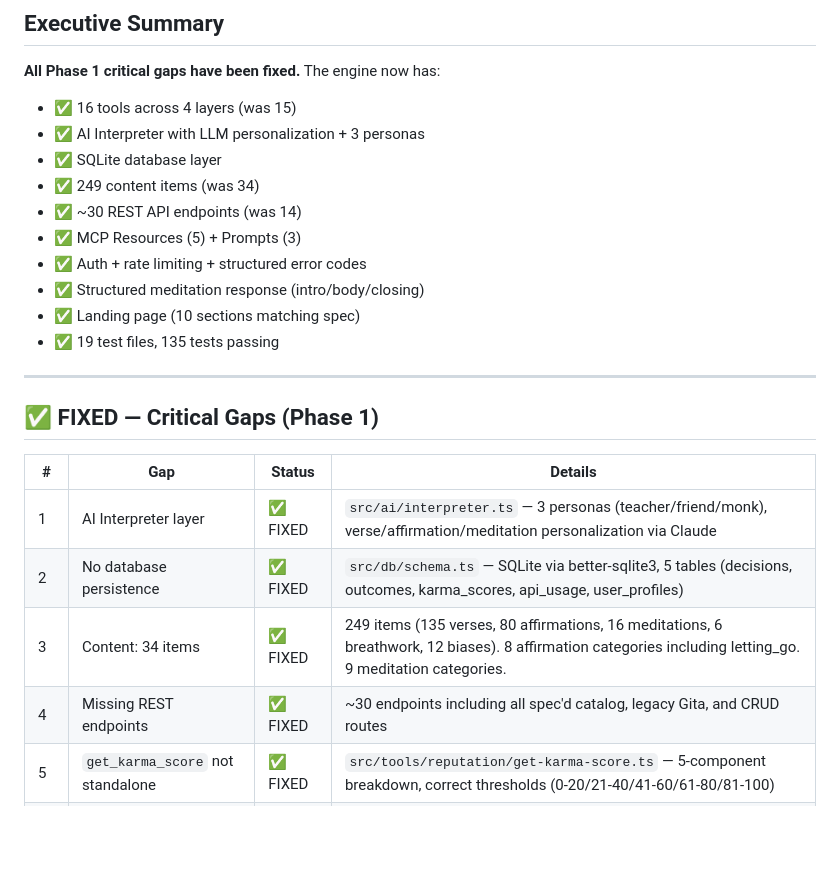
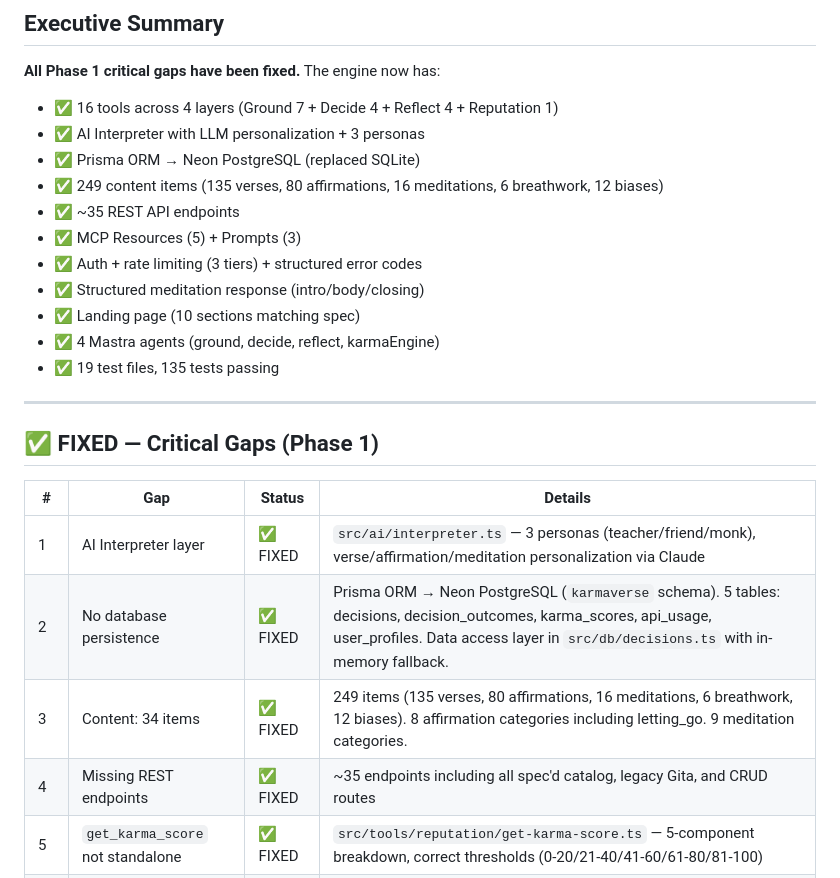
Before and after one commit to ravidsrk/karmaverse-engine, a Markdown page: GAP-ANALYSIS.md, the part around one of its changes. GitHub-like rendering; blank space fills up the shorter version.

```diff
--- a/GAP-ANALYSIS.md
+++ b/GAP-ANALYSIS.md
@@ -9,15 +9,16 @@
 ## Executive Summary
 
 **All Phase 1 critical gaps have been fixed.** The engine now has:
-- ✅ 16 tools across 4 layers (was 15)
+- ✅ 16 tools across 4 layers (Ground 7 + Decide 4 + Reflect 4 + Reputation 1)
 - ✅ AI Interpreter with LLM personalization + 3 personas
-- ✅ SQLite database layer
-- ✅ 249 content items (was 34)
-- ✅ ~30 REST API endpoints (was 14)
+- ✅ Prisma ORM → Neon PostgreSQL (replaced SQLite)
+- ✅ 249 content items (135 verses, 80 affirmations, 16 meditations, 6 breathwork, 12 biases)
+- ✅ ~35 REST API endpoints
 - ✅ MCP Resources (5) + Prompts (3)
-- ✅ Auth + rate limiting + structured error codes
+- ✅ Auth + rate limiting (3 tiers) + structured error codes
 - ✅ Structured meditation response (intro/body/closing)
 - ✅ Landing page (10 sections matching spec)
+- ✅ 4 Mastra agents (ground, decide, reflect, karmaEngine)
 - ✅ 19 test files, 135 tests passing
 
 ---
@@ -27,9 +28,9 @@
 | # | Gap | Status | Details |
 |---|-----|--------|---------|
 | 1 | AI Interpreter layer | ✅ FIXED | `src/ai/interpreter.ts` — 3 personas (teacher/friend/monk), verse/affirmation/meditation personalization via Claude |
-| 2 | No database persistence | ✅ FIXED | `src/db/schema.ts` — SQLite via better-sqlite3, 5 tables (decisions, outcomes, karma_scores, api_usage, user_profiles) |
+| 2 | No database persistence | ✅ FIXED | Prisma ORM → Neon PostgreSQL (`karmaverse` schema). 5 tables: decisions, decision_outcomes, karma_scores, api_usage, user_profiles. Data access layer in `src/db/decisions.ts` with in-memory fallback. |
 | 3 | Content: 34 items | ✅ FIXED | 249 items (135 verses, 80 affirmations, 16 meditations, 6 breathwork, 12 biases). 8 affirmation categories including letting_go. 9 meditation categories. |
-| 4 | Missing REST endpoints | ✅ FIXED | ~30 endpoints including all spec'd catalog, legacy Gita, and CRUD routes |
+| 4 | Missing REST endpoints | ✅ FIXED | ~35 endpoints including all spec'd catalog, legacy Gita, and CRUD routes |
 | 5 | `get_karma_score` not standalone | ✅ FIXED | `src/tools/reputation/get-karma-score.ts` — 5-component breakdown, correct thresholds (0-20/21-40/41-60/61-80/81-100) |
 | 6 | Landing page not built | ✅ FIXED | `landing/index.html` — 10 sections, dark theme, responsive, design system |
 | 7 | Tool schema mismatches | ✅ FIXED | All tools updated with missing params (persona, userContext, focusArea, etc.) |
```
Also changed, not shown: other parts of GAP-ANALYSIS.md (+61 -3 lines).
